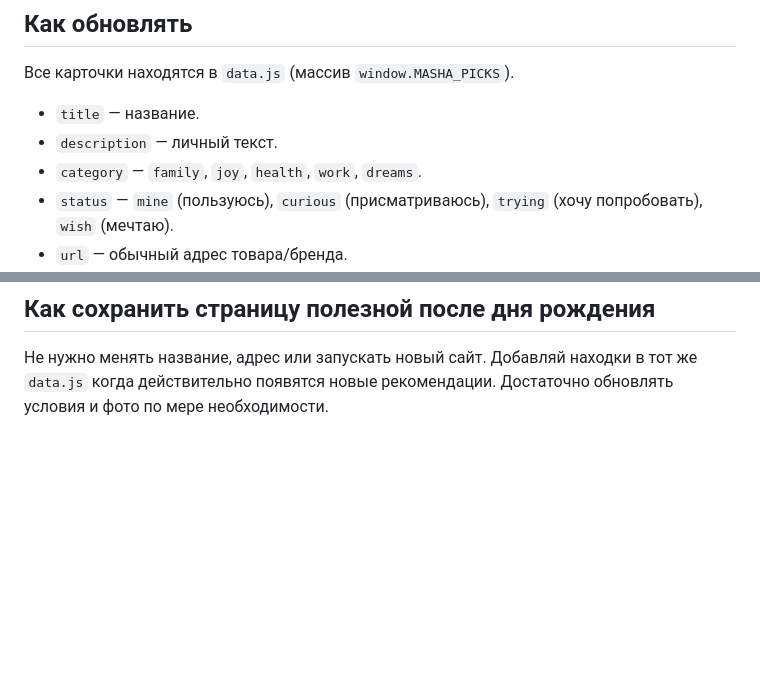
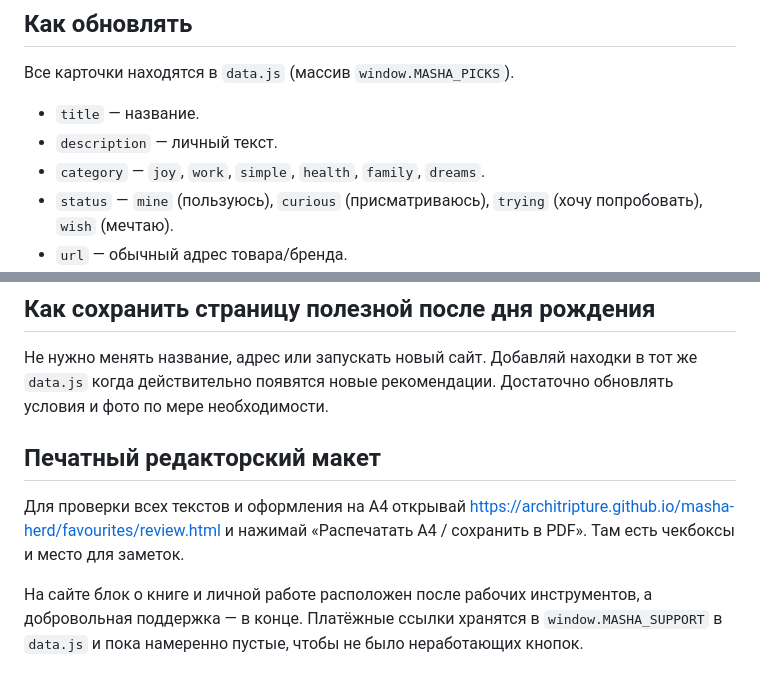
Before and after one commit to architripture/masha-herd, a Markdown page: favourites/README.md, 2 parts joined by grey strips. Drawn GitHub-style; blank space fills up the shorter version.

Commit message:
Update maintenance guide for revised categories, online print proof and pending support links

```diff
--- a/favourites/README.md
+++ b/favourites/README.md
@@ -8,7 +8,7 @@
 
 - `title` — название.
 - `description` — личный текст.
-- `category` — `family`, `joy`, `health`, `work`, `dreams`.
+- `category` — `joy`, `work`, `simple`, `health`, `family`, `dreams`.
 - `status` — `mine` (пользуюсь), `curious` (присматриваюсь), `trying` (хочу попробовать), `wish` (мечтаю).
 - `url` — обычный адрес товара/бренда.
 - `referralUrl` — разрешённая к публикации реферальная ссылка (если есть).
@@ -31,3 +31,9 @@
 ## Как сохранить страницу полезной после дня рождения
 
 Не нужно менять название, адрес или запускать новый сайт. Добавляй находки в тот же `data.js` когда действительно появятся новые рекомендации. Достаточно обновлять условия и фото по мере необходимости.
+
+## Печатный редакторский макет
+
+Для проверки всех текстов и оформления на A4 открывай https://architripture.github.io/masha-herd/favourites/review.html и нажимай «Распечатать A4 / сохранить в PDF». Там есть чекбоксы и место для заметок.
+
+На сайте блок о книге и личной работе расположен после рабочих инструментов, а добровольная поддержка — в конце. Платёжные ссылки хранятся в `window.MASHA_SUPPORT` в `data.js` и пока намеренно пустые, чтобы не было неработающих кнопок.
```
